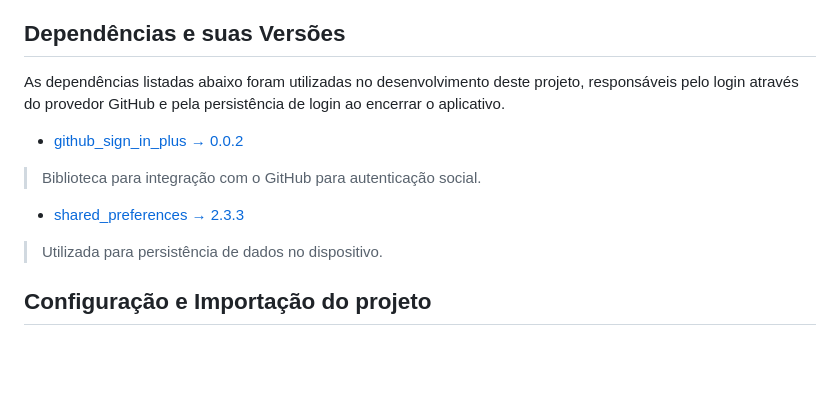
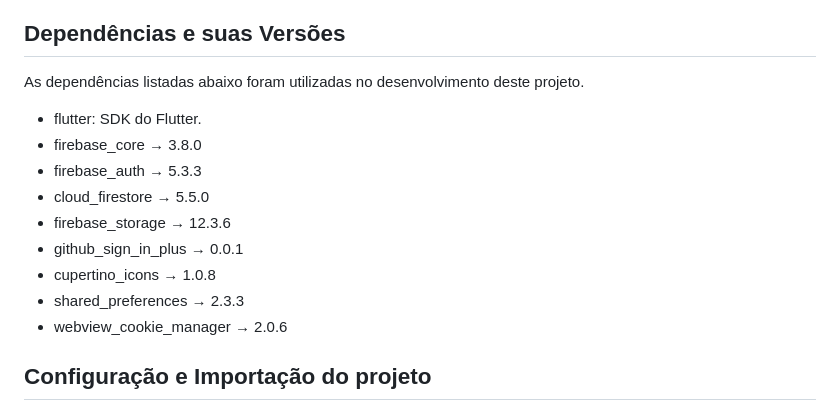
Before and after one commit to DevLuchez/N3-AuthenticationApp, a Markdown page: README.md, the part around the change. Rendered like a GitHub page; blank space fills up the shorter version.

```diff
--- a/README.md
+++ b/README.md
@@ -18,12 +18,16 @@ A partir da [documentação do flutter](https://pub.dev/documentation/github_sig
 - **Failed:** The login completed with an error and the user couldn't log in for some reason.
 
 ## Dependências e suas Versões
-As dependências listadas abaixo foram utilizadas no desenvolvimento deste projeto, responsáveis pelo login através do provedor GitHub e pela persistência de login ao encerrar o aplicativo.
-- [github_sign_in_plus → 0.0.2](https://pub.dev/packages/github_sign_in_plus/versions)
-> Biblioteca para integração com o GitHub para autenticação social.
-- [shared_preferences → 2.3.3](https://pub.dev/packages/shared_preferences)
-> Utilizada para persistência de dados no dispositivo.
-
+As dependências listadas abaixo foram utilizadas no desenvolvimento deste projeto.
+- flutter: SDK do Flutter.
+- firebase_core → 3.8.0
+- firebase_auth → 5.3.3
+- cloud_firestore → 5.5.0
+- firebase_storage → 12.3.6
+- github_sign_in_plus → 0.0.1
+- cupertino_icons → 1.0.8
+- shared_preferences → 2.3.3
+- webview_cookie_manager → 2.0.6
 
 ## Configuração e Importação do projeto
 Antes de configurar o projeto na máquina, é necessário verificar as versões que forem utilizadas neste projeto. Abaixo estão listadas as versões adequadas, é possível verificar as versões instalados do flutter e Dart executando `flutter --version`.
```
